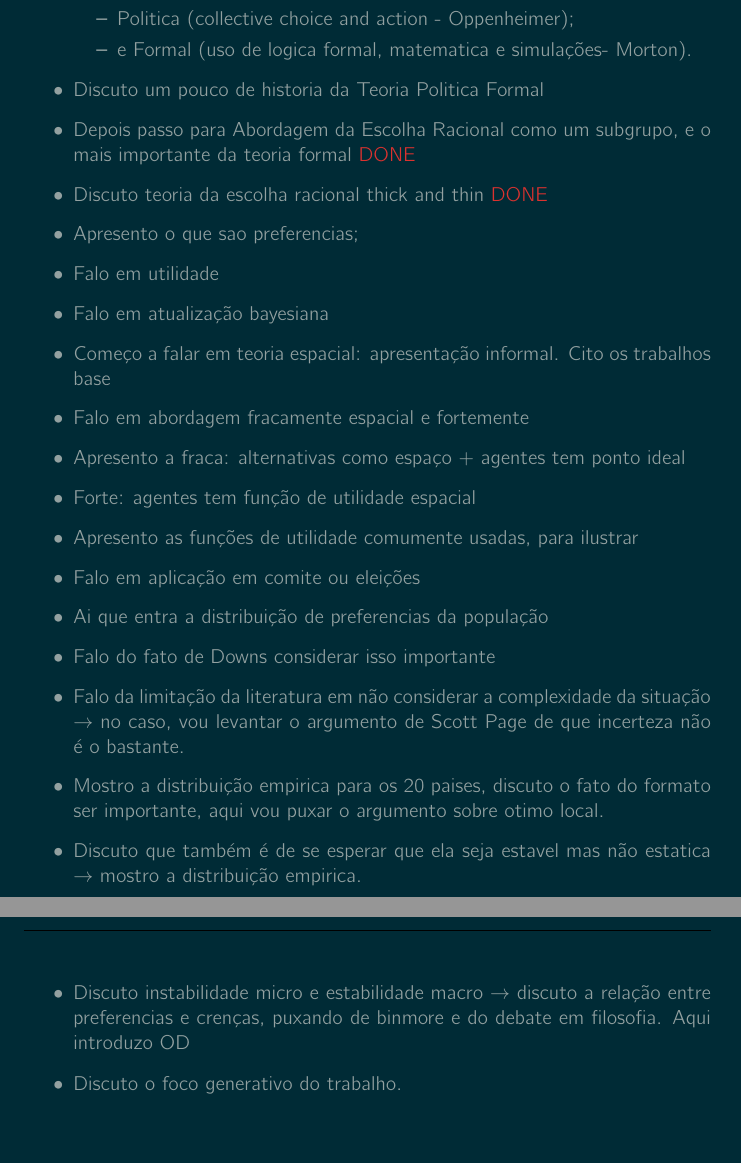
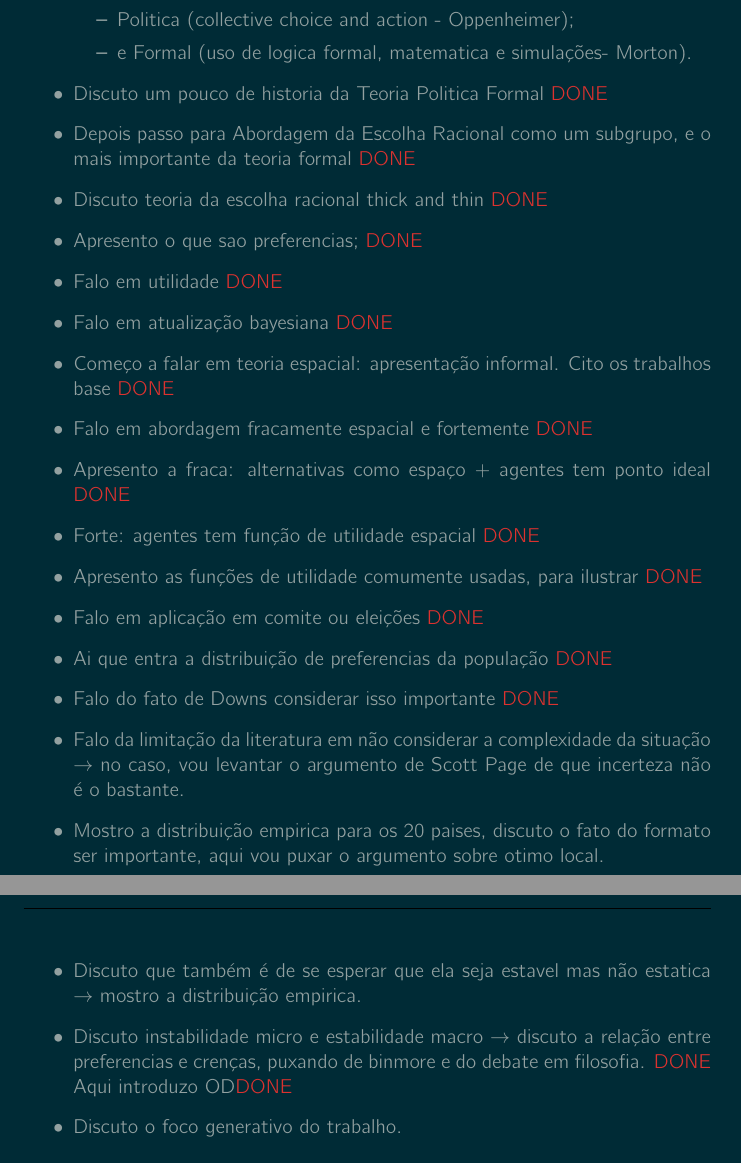
Before and after one commit to marcelovmaciel/Projeto, a LaTeX paper (meu-trabalho/stuff-todo/diss-struct.tex): two parts of pages 2 and 3 of 3, joined at a grey line, cut so that both start at the same text. The pictures show the PDF file meu-trabalho/stuff-todo/diss-struct.pdf that the author committed with the source.

Commit message:
showing my progress

```diff
--- a/meu-trabalho/stuff-todo/diss-struct.tex
+++ b/meu-trabalho/stuff-todo/diss-struct.tex
@@ -69,22 +69,22 @@ trabalho:
   \item Politica (collective choice and action - Oppenheimer);
   \item e Formal (uso de logica formal, matematica e simulações- Morton).
 \end{itemize}
-\item Discuto um pouco de historia da Teoria Politica Formal
+\item Discuto um pouco de historia da Teoria Politica Formal \textcolor{red}{DONE}
 \item Depois  passo para Abordagem da Escolha Racional como um subgrupo, e o
   mais importante da teoria formal \textcolor{red}{DONE}
 \item Discuto teoria da escolha racional thick and thin \textcolor{red}{DONE}
-\item Apresento o que sao preferencias;
-\item Falo em utilidade
-\item Falo em atualização bayesiana
+\item Apresento o que sao preferencias; \textcolor{red}{DONE}
+\item Falo em utilidade \textcolor{red}{DONE}
+\item Falo em atualização bayesiana \textcolor{red}{DONE}
 \item Começo a falar em teoria espacial: apresentação informal. Cito os
-  trabalhos base
-\item Falo em abordagem fracamente espacial e fortemente
-\item Apresento a fraca: alternativas como espaço + agentes tem ponto ideal
-\item Forte: agentes tem função de utilidade espacial
-\item Apresento as funções de utilidade comumente usadas, para ilustrar
-\item Falo em aplicação em comite ou eleições
-\item Ai que entra a distribuição de preferencias da população
-\item Falo do fato de Downs considerar isso importante
+  trabalhos base \textcolor{red}{DONE}
+\item Falo em abordagem fracamente espacial e fortemente \textcolor{red}{DONE}
+\item Apresento a fraca: alternativas como espaço + agentes tem ponto ideal \textcolor{red}{DONE}
+\item Forte: agentes tem função de utilidade espacial \textcolor{red}{DONE}
+\item Apresento as funções de utilidade comumente usadas, para ilustrar \textcolor{red}{DONE}
+\item Falo em aplicação em comite ou eleições  \textcolor{red}{DONE}
+\item Ai que entra a distribuição de preferencias da população \textcolor{red}{DONE}
+\item Falo do fato de Downs considerar isso importante \textcolor{red}{DONE}
 \item Falo da limitação da literatura em não considerar a complexidade da
   situação $\rightarrow$ no caso, vou levantar o argumento de Scott Page de que incerteza
   não é o bastante.
@@ -93,8 +93,8 @@ trabalho:
 \item Discuto que também é de se esperar que ela seja estavel mas não estatica
   $\rightarrow$ mostro a distribuição empirica.
 \item Discuto instabilidade micro e estabilidade macro $\rightarrow$ discuto a relação
-  entre preferencias e crenças, puxando de binmore e do debate em filosofia.
-  Aqui introduzo OD
+  entre preferencias e crenças, puxando de binmore e do debate em filosofia. \textcolor{red}{DONE}
+  Aqui introduzo OD\textcolor{red}{DONE}
 \item Discuto o foco generativo do trabalho.
 \end{itemize}
 
```
Also changed, not shown: meu-trabalho/stuff-todo/diss-struct.pdf, meu-trabalho/stuff-todo/diss-struct.tex (2 more changed lines).
